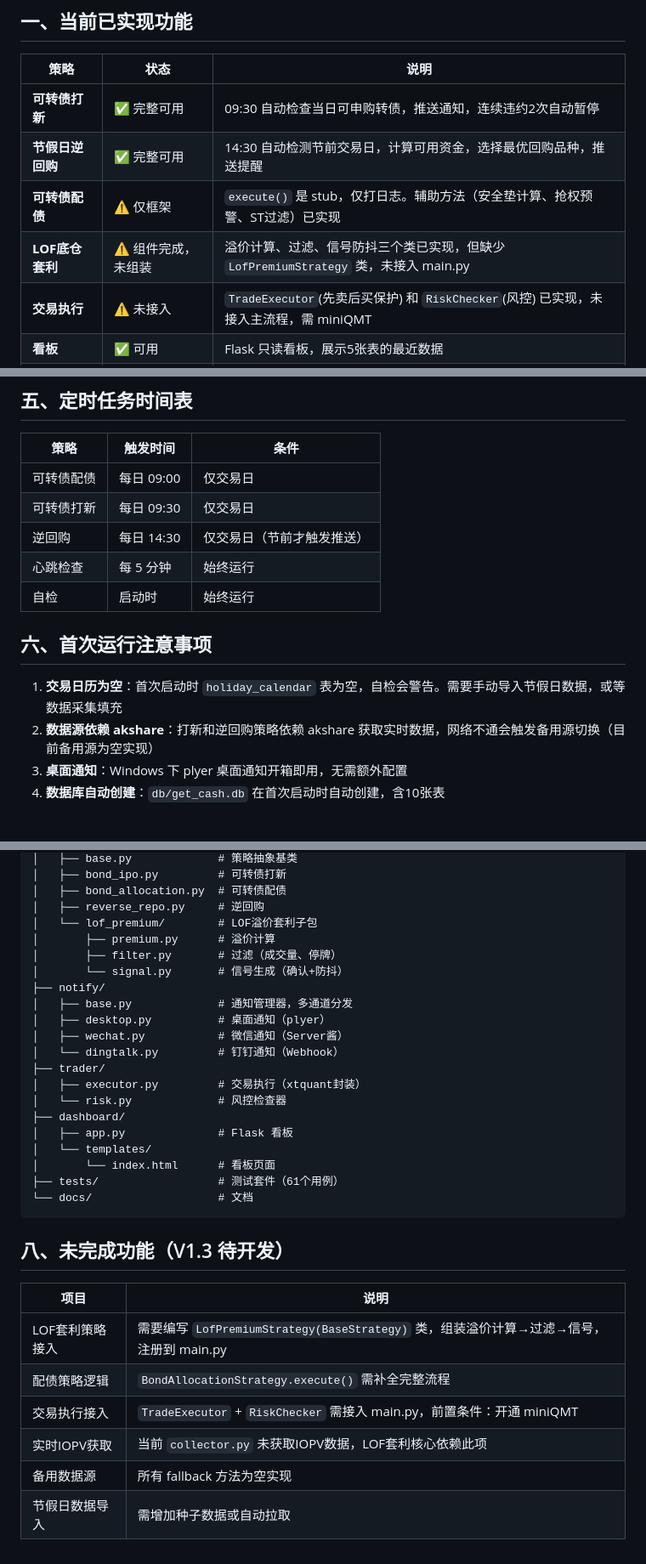
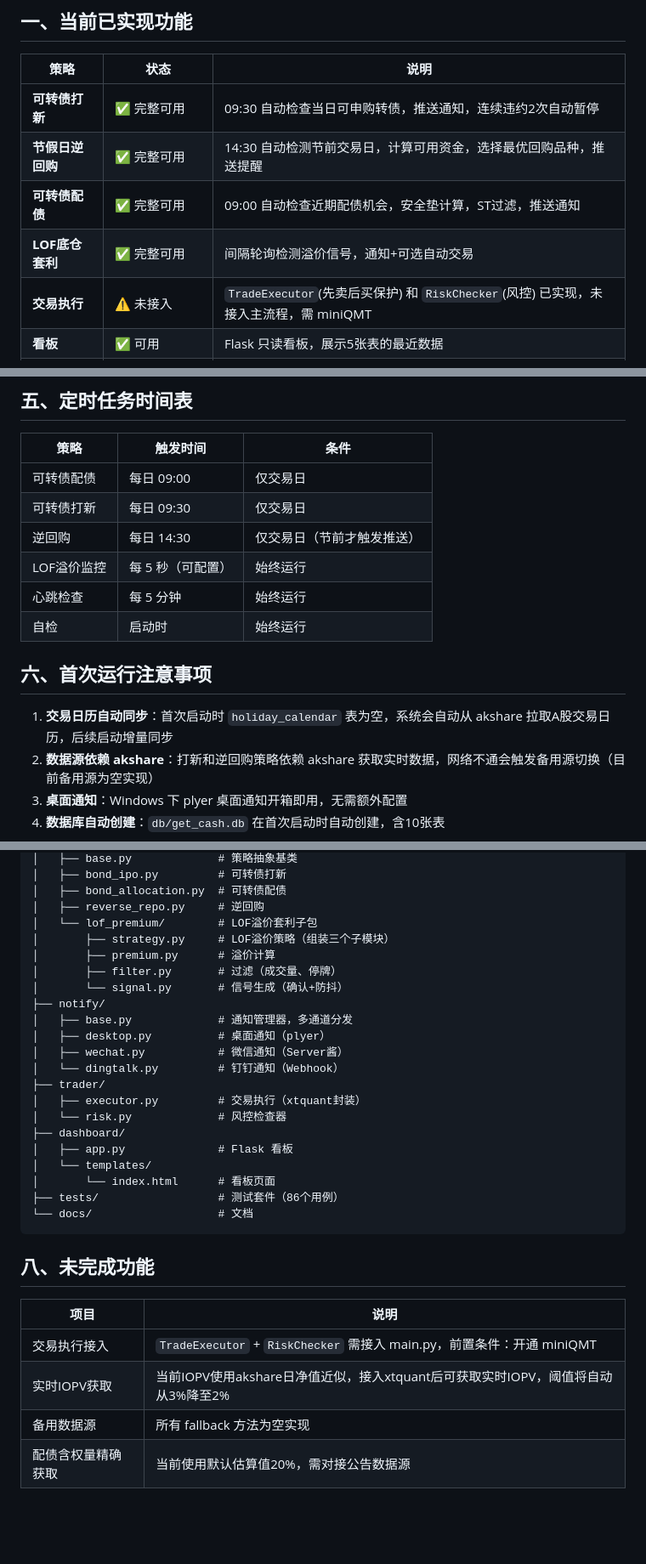
Before and after one commit to lisheng1919/get_cash, a Markdown page: docs/操作手册.md, 3 parts joined by grey strips. Shown at 85% size. GitHub-like rendering; blank space fills up the shorter version.

Commit message:
docs: 更新操作手册，反映策略层补全后的功能状态

````diff
--- a/docs/操作手册.md
+++ b/docs/操作手册.md
@@ -6,8 +6,8 @@
 |------|------|------|
 | **可转债打新** | ✅ 完整可用 | 09:30 自动检查当日可申购转债，推送通知，连续违约2次自动暂停 |
 | **节假日逆回购** | ✅ 完整可用 | 14:30 自动检测节前交易日，计算可用资金，选择最优回购品种，推送提醒 |
-| **可转债配债** | ⚠️ 仅框架 | `execute()` 是 stub，仅打日志。辅助方法（安全垫计算、抢权预警、ST过滤）已实现 |
-| **LOF底仓套利** | ⚠️ 组件完成，未组装 | 溢价计算、过滤、信号防抖三个类已实现，但缺少 `LofPremiumStrategy` 类，未接入 main.py |
+| **可转债配债** | ✅ 完整可用 | 09:00 自动检查近期配债机会，安全垫计算，ST过滤，推送通知 |
+| **LOF底仓套利** | ✅ 完整可用 | 间隔轮询检测溢价信号，通知+可选自动交易 |
 | **交易执行** | ⚠️ 未接入 | `TradeExecutor`(先卖后买保护) 和 `RiskChecker`(风控) 已实现，未接入主流程，需 miniQMT |
 | **看板** | ✅ 可用 | Flask 只读看板，展示5张表的最近数据 |
 | **通知** | ✅ 桌面通知开箱即用 | 微信/钉钉需配置密钥 |
@@ -101,12 +101,13 @@ python -m pytest tests/test_premium.py -v
 | 可转债配债 | 每日 09:00 | 仅交易日 |
 | 可转债打新 | 每日 09:30 | 仅交易日 |
 | 逆回购 | 每日 14:30 | 仅交易日（节前才触发推送） |
+| LOF溢价监控 | 每 5 秒（可配置） | 始终运行 |
 | 心跳检查 | 每 5 分钟 | 始终运行 |
 | 自检 | 启动时 | 始终运行 |
 
 ## 六、首次运行注意事项
 
-1. **交易日历为空**：首次启动时 `holiday_calendar` 表为空，自检会警告。需要手动导入节假日数据，或等数据采集填充
+1. **交易日历自动同步**：首次启动时 `holiday_calendar` 表为空，系统会自动从 akshare 拉取A股交易日历，后续启动增量同步
 2. **数据源依赖 akshare**：打新和逆回购策略依赖 akshare 获取实时数据，网络不通会触发备用源切换（目前备用源为空实现）
 3. **桌面通知**：Windows 下 plyer 桌面通知开箱即用，无需额外配置
 4. **数据库自动创建**：`db/get_cash.db` 在首次启动时自动创建，含10张表
@@ -136,6 +137,7 @@ get_cash/
 │   ├── bond_allocation.py  # 可转债配债
 │   ├── reverse_repo.py     # 逆回购
 │   └── lof_premium/        # LOF溢价套利子包
+│       ├── strategy.py     # LOF溢价策略（组装三个子模块）
 │       ├── premium.py      # 溢价计算
 │       ├── filter.py       # 过滤（成交量、停牌）
 │       └── signal.py       # 信号生成（确认+防抖）
@@ -151,17 +153,15 @@ get_cash/
 │   ├── app.py              # Flask 看板
 │   └── templates/
 │       └── index.html      # 看板页面
-├── tests/                  # 测试套件（61个用例）
+├── tests/                  # 测试套件（86个用例）
 └── docs/                   # 文档
 ```
 
-## 八、未完成功能（V1.3 待开发）
+## 八、未完成功能
 
 | 项目 | 说明 |
 |------|------|
-| LOF套利策略接入 | 需要编写 `LofPremiumStrategy(BaseStrategy)` 类，组装溢价计算→过滤→信号，注册到 main.py |
-| 配债策略逻辑 | `BondAllocationStrategy.execute()` 需补全完整流程 |
 | 交易执行接入 | `TradeExecutor` + `RiskChecker` 需接入 main.py，前置条件：开通 miniQMT |
-| 实时IOPV获取 | 当前 `collector.py` 未获取IOPV数据，LOF套利核心依赖此项 |
+| 实时IOPV获取 | 当前IOPV使用akshare日净值近似，接入xtquant后可获取实时IOPV，阈值将自动从3%降至2% |
 | 备用数据源 | 所有 fallback 方法为空实现 |
-| 节假日数据导入 | 需增加种子数据或自动拉取 |
+| 配债含权量精确获取 | 当前使用默认估算值20%，需对接公告数据源 |
````
